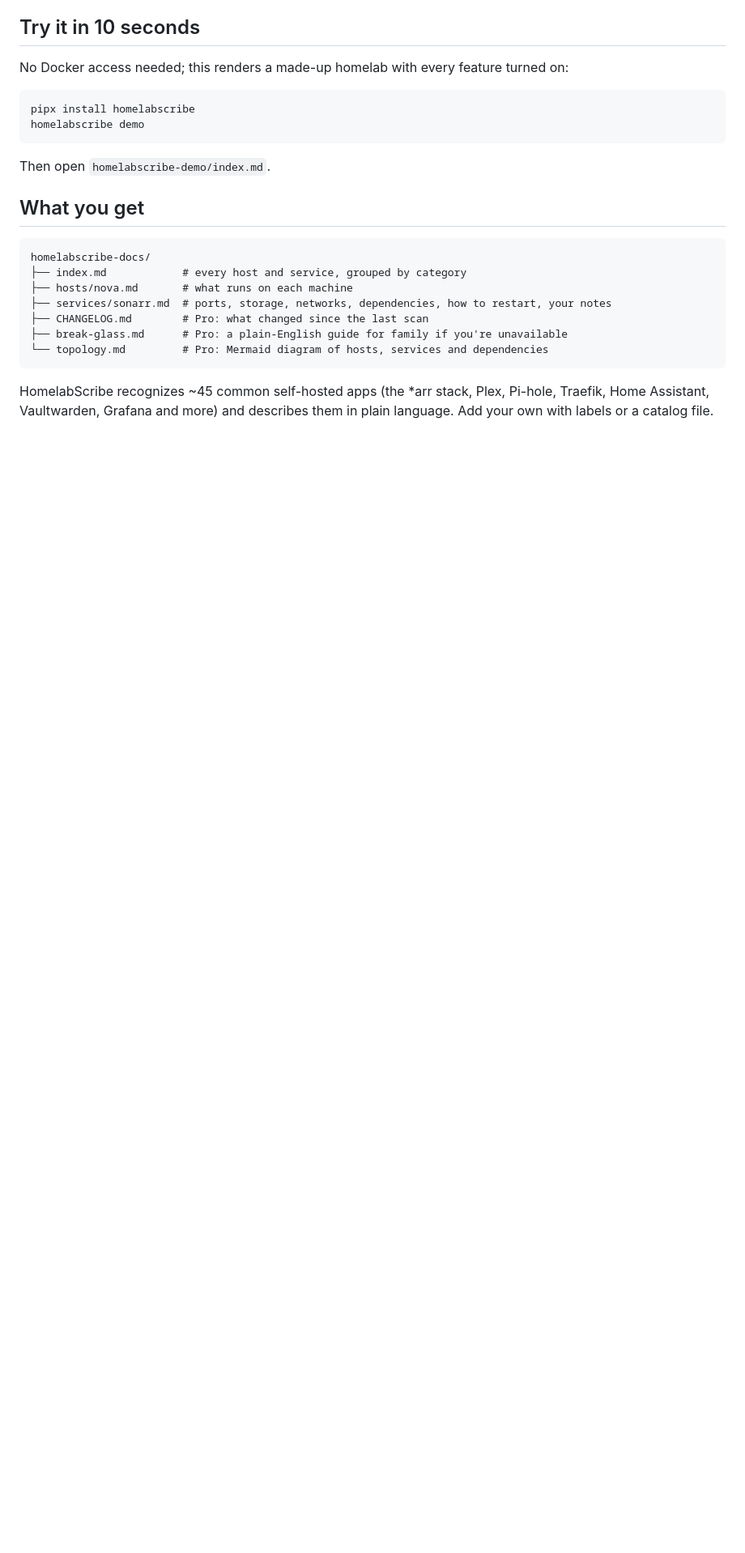
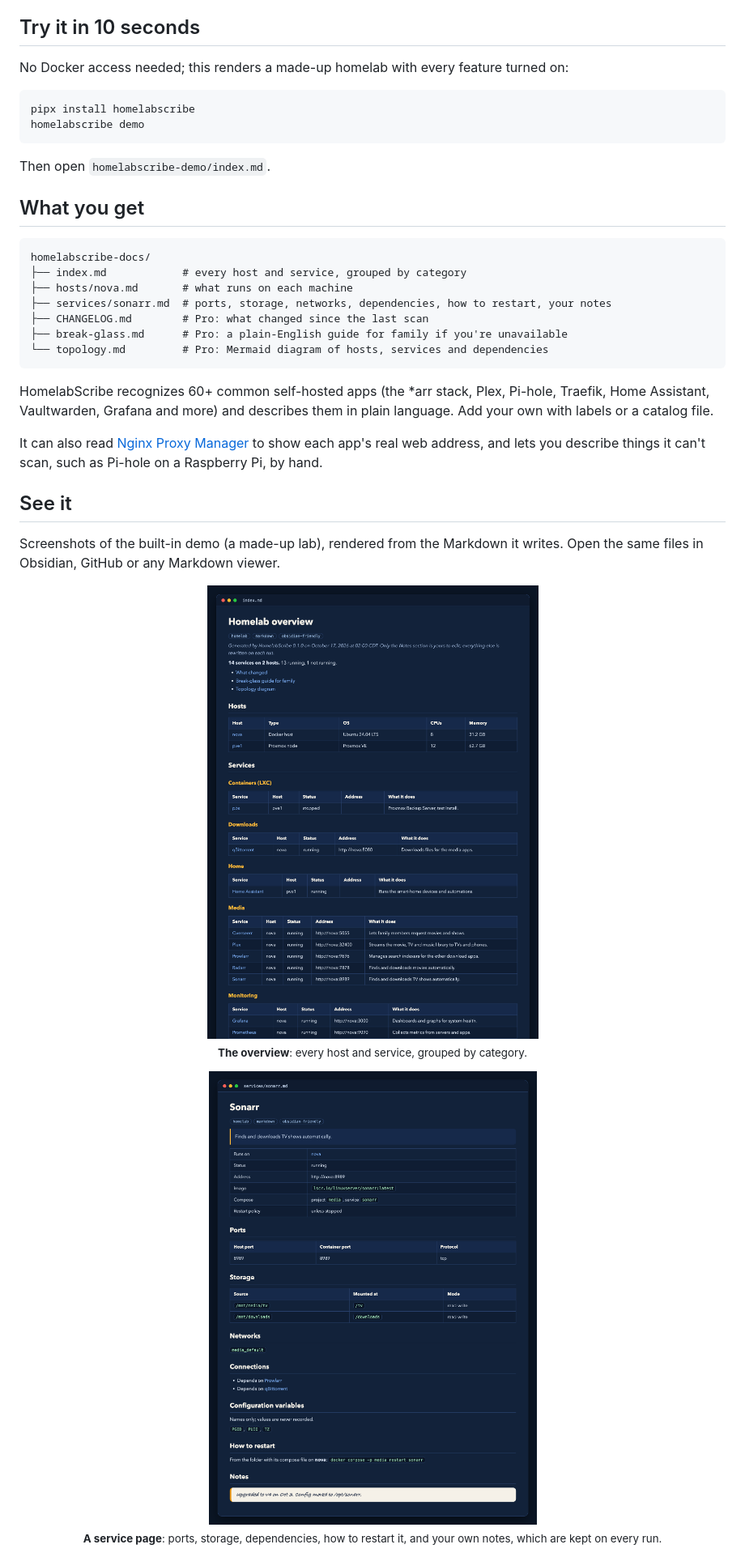
Before and after one commit to HoneyBearTech/homelabscribe, a Markdown page: README.md, the part around one of its changes. Shown at 81% size. Drawn GitHub-style; pictures changed too: docs/assets/screenshot-overview.png (added), docs/assets/screenshot-service.png (added); blank space fills up the shorter version.

Commit message:
Add demo screenshots to the README (#11)
Three screenshots of the built-in demo (overview, a service page with a kept note, and the break-glass guide), plus a note about Nginx Proxy Manager and manual services.

Signed-off-by: HoneyBearTech <31805425+HoneyBearTech@users.noreply.github.com>
Co-Authored-By: Claude Sonnet 5.5 <noreply@anthropic.com>

````diff
--- a/README.md
+++ b/README.md
@@ -50,4 +50,21 @@ homelabscribe-docs/
 └── topology.md         # Pro: Mermaid diagram of hosts, services and dependencies
 ```
 
-HomelabScribe recognizes ~45 common self-hosted apps (the *arr stack, Plex, Pi-hole, Traefik, Home Assistant, Vaultwarden, Grafana and more) and describes them in plain language. Add your own with labels or a catalog file.
+HomelabScribe recognizes 60+ common self-hosted apps (the *arr stack, Plex, Pi-hole, Traefik, Home Assistant, Vaultwarden, Grafana and more) and describes them in plain language. Add your own with labels or a catalog file.
+
+It can also read [Nginx Proxy Manager](https://nginxproxymanager.com) to show each app's real web address, and lets you describe things it can't scan, such as Pi-hole on a Raspberry Pi, by hand.
+
+## See it
+
+Screenshots of the built-in demo (a made-up lab), rendered from the Markdown it writes. Open the same files in Obsidian, GitHub or any Markdown viewer.
+
+<p align="center">
+  <img src="docs/assets/screenshot-overview.png" alt="The overview page: hosts and every service grouped by category, with status, address and a plain-English description" width="760"><br>
+  <sub><b>The overview</b>: every host and service, grouped by category.</sub>
+</p>
+
+<p align="center">
+  <img src="docs/assets/screenshot-service.png" alt="A service page for Sonarr showing ports, storage, networks, connections, how to restart it, and a handwritten note kept across runs" width="760"><br>
+  <sub><b>A service page</b>: ports, storage, dependencies, how to restart it, and your own notes, which are kept on every run.</sub>
+</p>
+
````
Also changed, not shown: other parts of README.md (+4 -0 lines), docs/assets/screenshot-break-glass.png (added).
